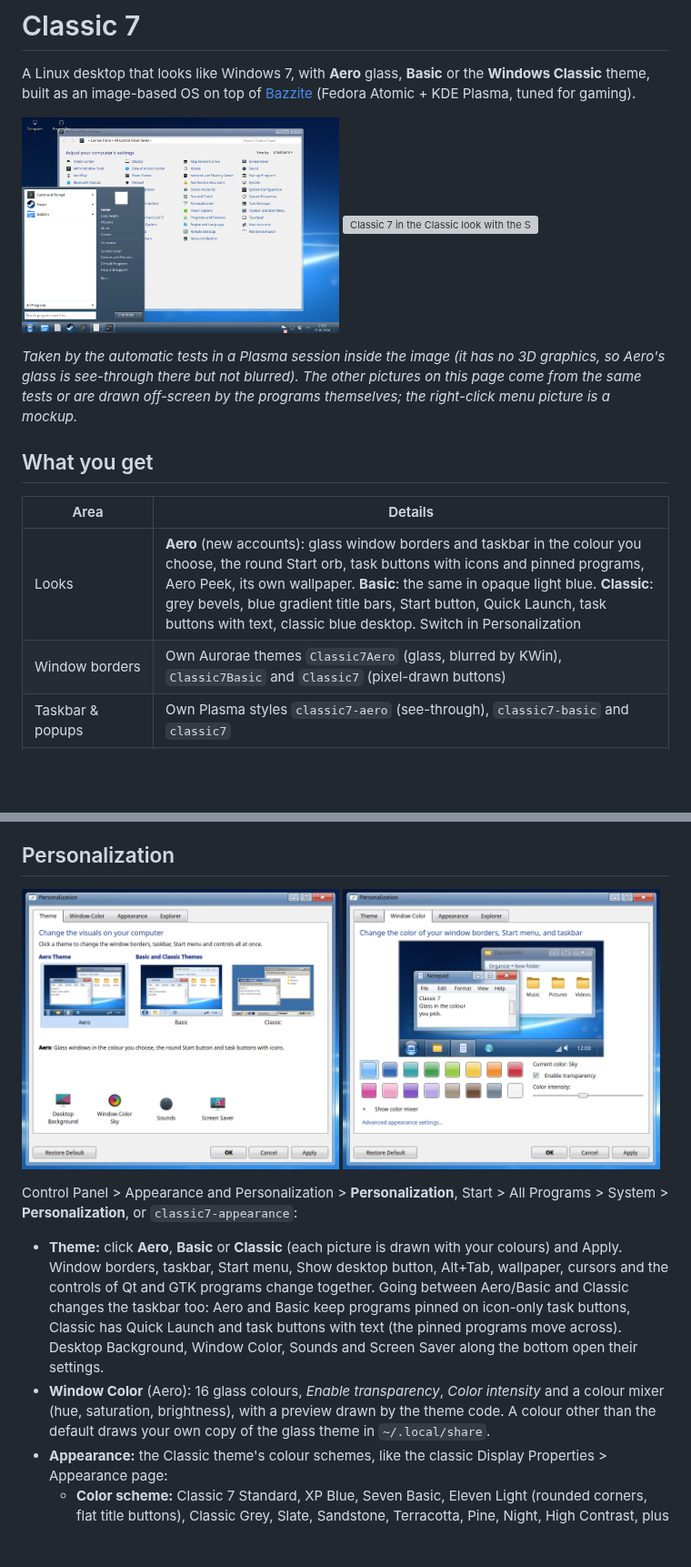
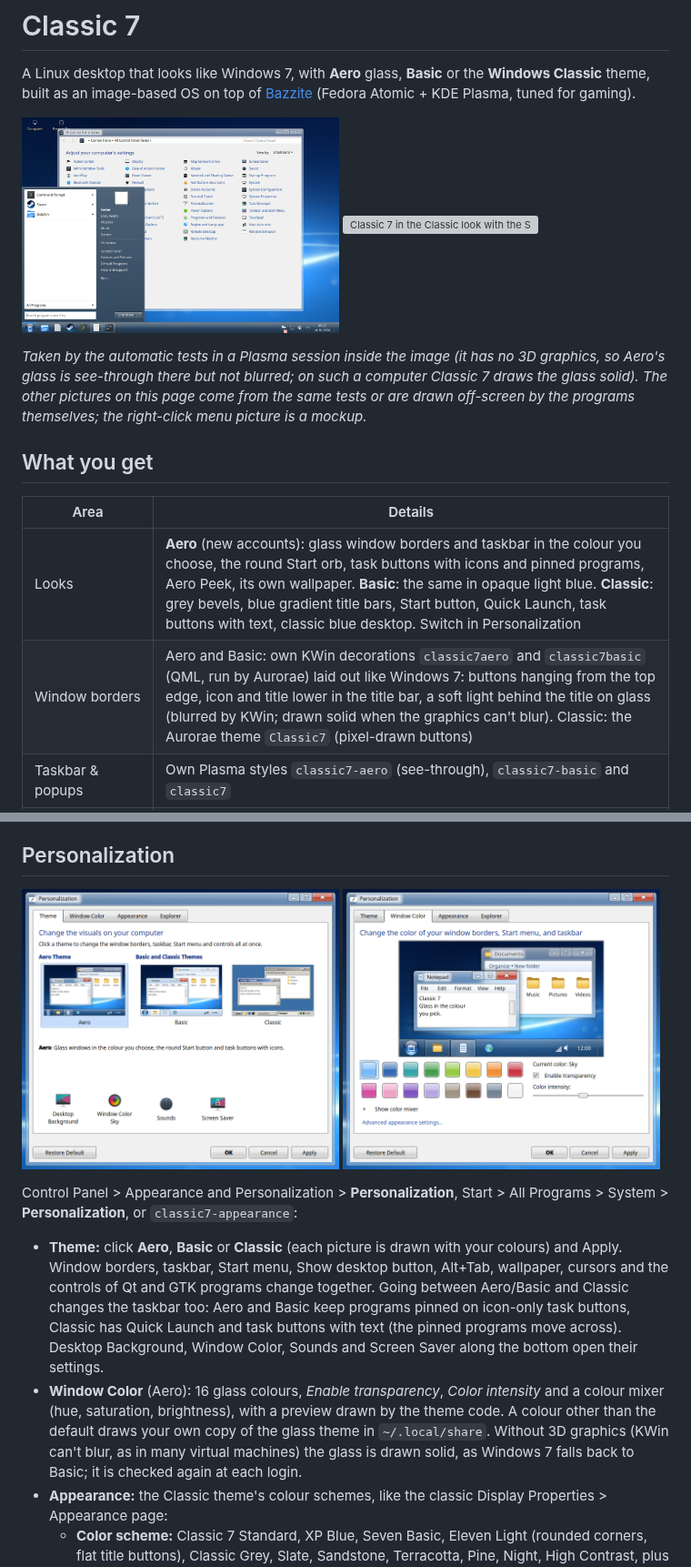
Before and after one commit to slqdk/FedoraClassic7, a Markdown page: README.md, 2 parts joined by grey strips. Shown at 91% size. Drawn GitHub-style; pictures changed too: docs/screens/aero-start-menu.png, docs/screens/personalization.png, docs/screens/window-color.png; blank space fills up the shorter version; grey boxes are pictures that could not be loaded.

```diff
--- a/README.md
+++ b/README.md
@@ -9,7 +9,7 @@ built as an image-based OS on top of [Bazzite](https://bazzite.gg) (Fedora Atomi
 </p>
 
 *Taken by the automatic tests in a Plasma session inside the image (it has no 3D graphics, so Aero's glass is
-see-through there but not blurred). The other pictures on this page come from the same tests or are drawn
+see-through there but not blurred; on such a computer Classic 7 draws the glass solid). The other pictures on this page come from the same tests or are drawn
 off-screen by the programs themselves; the right-click menu picture is a mockup.*
 
 ## What you get
@@ -17,7 +17,7 @@ off-screen by the programs themselves; the right-click menu picture is a mockup.
 | Area | Details |
 |---|---|
 | Looks | **Aero** (new accounts): glass window borders and taskbar in the colour you choose, the round Start orb, task buttons with icons and pinned programs, Aero Peek, its own wallpaper. **Basic**: the same in opaque light blue. **Classic**: grey bevels, blue gradient title bars, Start button, Quick Launch, task buttons with text, classic blue desktop. Switch in Personalization |
-| Window borders | Own Aurorae themes `Classic7Aero` (glass, blurred by KWin), `Classic7Basic` and `Classic7` (pixel-drawn buttons) |
+| Window borders | Aero and Basic: own KWin decorations `classic7aero` and `classic7basic` (QML, run by Aurorae) laid out like Windows 7: buttons hanging from the top edge, icon and title lower in the title bar, a soft light behind the title on glass (blurred by KWin; drawn solid when the graphics can't blur). Classic: the Aurorae theme `Classic7` (pixel-drawn buttons) |
 | Taskbar & popups | Own Plasma styles `classic7-aero` (see-through), `classic7-basic` and `classic7` |
 | Colours | `Classic7Aero` colour scheme (Windows 7 colours) and `Classic7` (Windows Standard palette) |
 | Apps | Aero and Basic: Kvantum style `Classic7Aero` (Windows 7 buttons, tabs, scroll bars, menus) and GTK theme `Classic7Aero`; Classic: Qt "Windows" widget style and GTK `Classic7` (Chicago95 recoloured to the Windows Standard palette) |
@@ -522,7 +523,8 @@ Control Panel > Appearance and Personalization > **Personalization**, Start > Al
   settings.
 - **Window Color** (Aero): 16 glass colours, *Enable transparency*, *Color intensity* and a colour mixer (hue,
   saturation, brightness), with a preview drawn by the theme code. A colour other than the default draws your own
-  copy of the glass theme in `~/.local/share`.
+  copy of the glass theme in `~/.local/share`. Without 3D graphics (KWin can't blur, as in many virtual machines)
+  the glass is drawn solid, as Windows 7 falls back to Basic; it is checked again at each login.
 - **Appearance:** the Classic theme's colour schemes, like the classic Display Properties > Appearance page:
   - **Color scheme:** Classic 7 Standard, XP Blue, Seven Basic, Eleven Light (rounded corners, flat title buttons), Classic Grey, Slate, Sandstone, Terracotta, Pine, Night, High Contrast, plus your own (*Save As…*). The layout stays the same; only colours (and for Eleven Light the window corners and title buttons) change.
   - **Item / Color 1 / Color 2 / Text:** Desktop, Active and Inactive Title Bar (two-colour gradient), 3D Objects, Window, Selected Items, ToolTip. Bevel shades follow the 3D Objects colour.
```
Also changed, not shown: other parts of README.md (+3 -3 lines), docs/screens/taskbar-properties.png, 1 other file.
